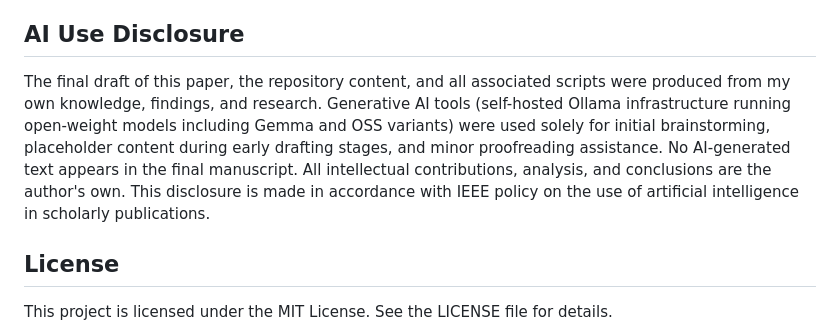
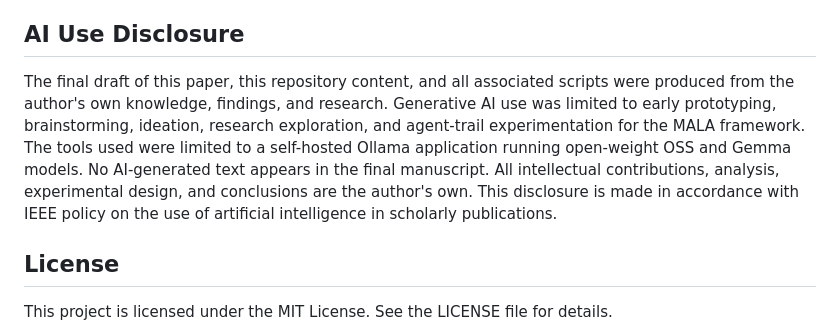
Before and after one commit to sagnikai/Mala-Framework, a Markdown page: README.md, the part around the change. Rendered like a GitHub page.

Commit message:
Fix: rework on the Disclosure

```diff
--- a/README.md
+++ b/README.md
@@ -220,9 +220,7 @@ From the 50-cycle retrospective replay study (Section 5):
 
 ## AI Use Disclosure
 
-The final draft of this paper, the repository content, and all associated scripts were produced from my own knowledge, findings, and research.
-Generative AI tools (self-hosted Ollama infrastructure running open-weight models including Gemma and OSS variants) were used solely for initial brainstorming, placeholder content during early drafting stages, and minor proofreading assistance. No AI-generated text appears in the final manuscript. All intellectual contributions, analysis, and conclusions are the author's own. This disclosure is made in accordance with IEEE policy on the use of artificial intelligence in scholarly publications.
-
+The final draft of this paper, this repository content, and all associated scripts were produced from the author's own knowledge, findings, and research. Generative AI use was limited to early prototyping, brainstorming, ideation, research exploration, and agent-trail experimentation for the MALA framework. The tools used were limited to a self-hosted Ollama application running open-weight OSS and Gemma models. No AI-generated text appears in the final manuscript. All intellectual contributions, analysis, experimental design, and conclusions are the author's own. This disclosure is made in accordance with IEEE policy on the use of artificial intelligence in scholarly publications.
 ## License
 
 This project is licensed under the MIT License. See the LICENSE file for details.
```
